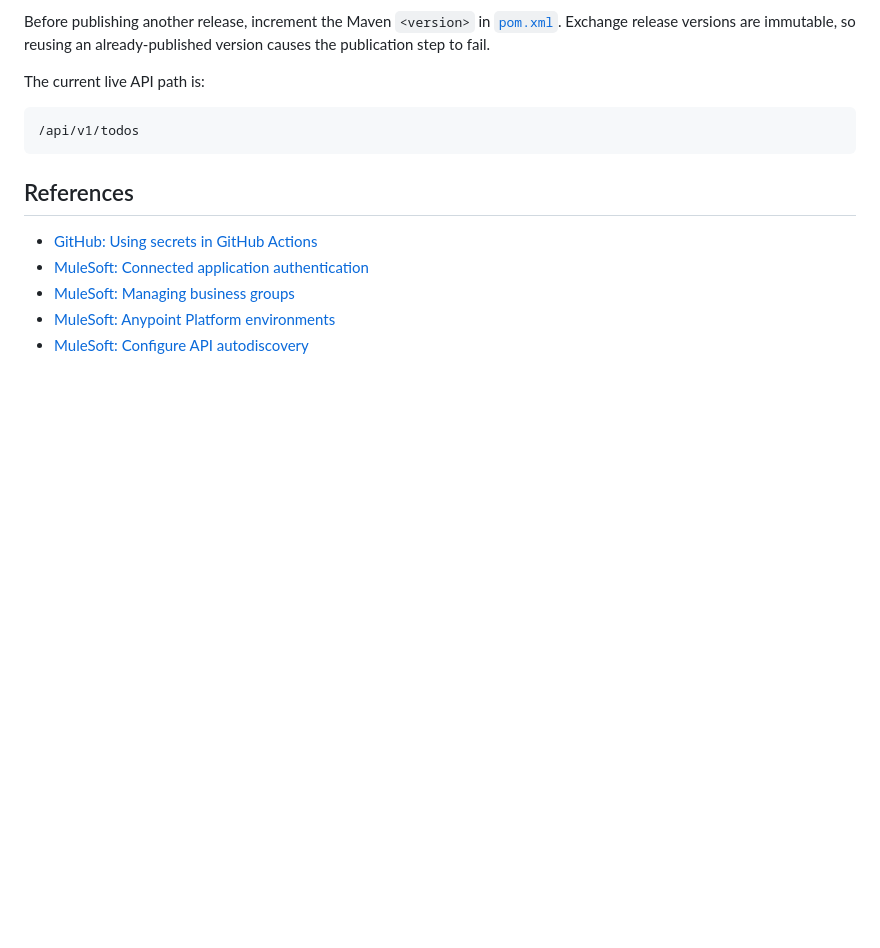
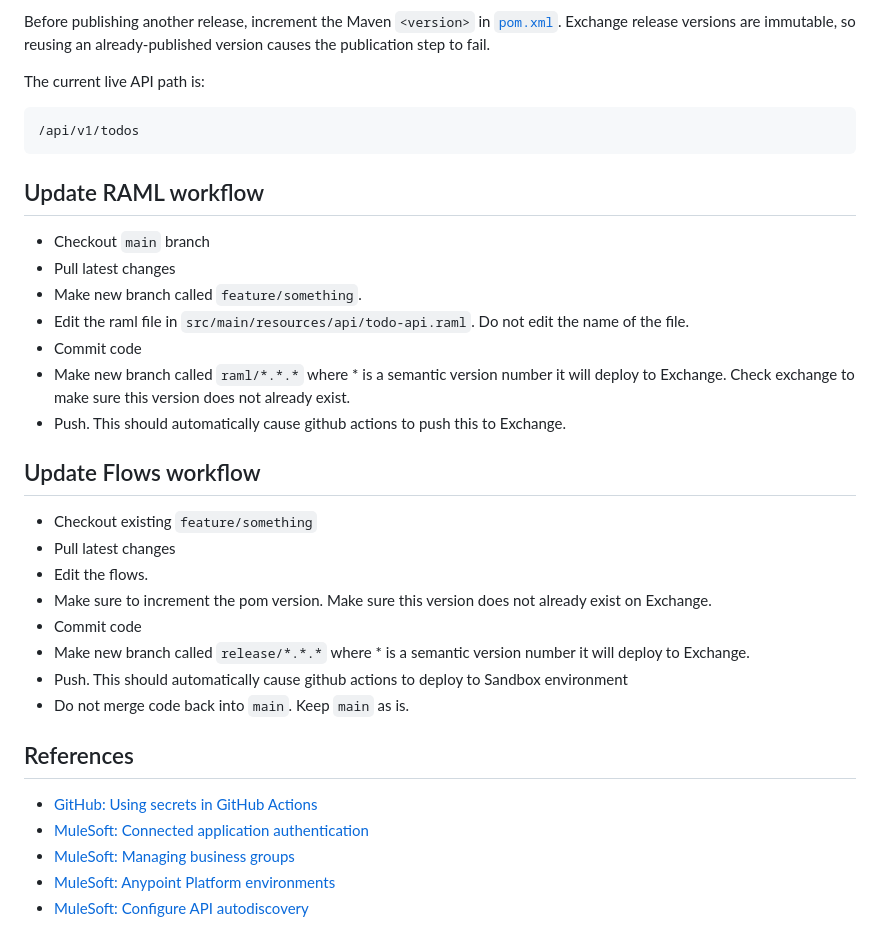
Before and after one commit to seescode2/mulesoft-api, a Markdown page: README.md, the part around the change. Drawn GitHub-style; blank space fills up the shorter version.

````diff
--- a/README.md
+++ b/README.md
@@ -63,6 +63,25 @@ The current live API path is:
 /api/v1/todos
 ```
 
+## Update RAML workflow
+- Checkout `main` branch
+- Pull latest changes
+- Make new branch called `feature/something`.
+- Edit the raml file in `src/main/resources/api/todo-api.raml`.  Do not edit the name of the file.
+- Commit code
+- Make new branch called `raml/*.*.*` where * is a semantic version number it will deploy to Exchange.  Check exchange to make sure this version does not already exist.
+- Push.  This should automatically cause github actions to push this to Exchange.
+
+## Update Flows workflow
+- Checkout existing `feature/something`
+- Pull latest changes
+- Edit the flows.
+- Make sure to increment the pom version.  Make sure this version does not already exist on Exchange.
+- Commit code
+- Make new branch called `release/*.*.*` where * is a semantic version number it will deploy to Exchange.
+- Push.  This should automatically cause github actions to deploy to Sandbox environment
+- Do not merge code back into `main`.  Keep `main` as is.
+
 ## References
 
 - [GitHub: Using secrets in GitHub Actions](https://docs.github.com/en/actions/how-tos/write-workflows/choose-what-workflows-do/use-secrets)
````
